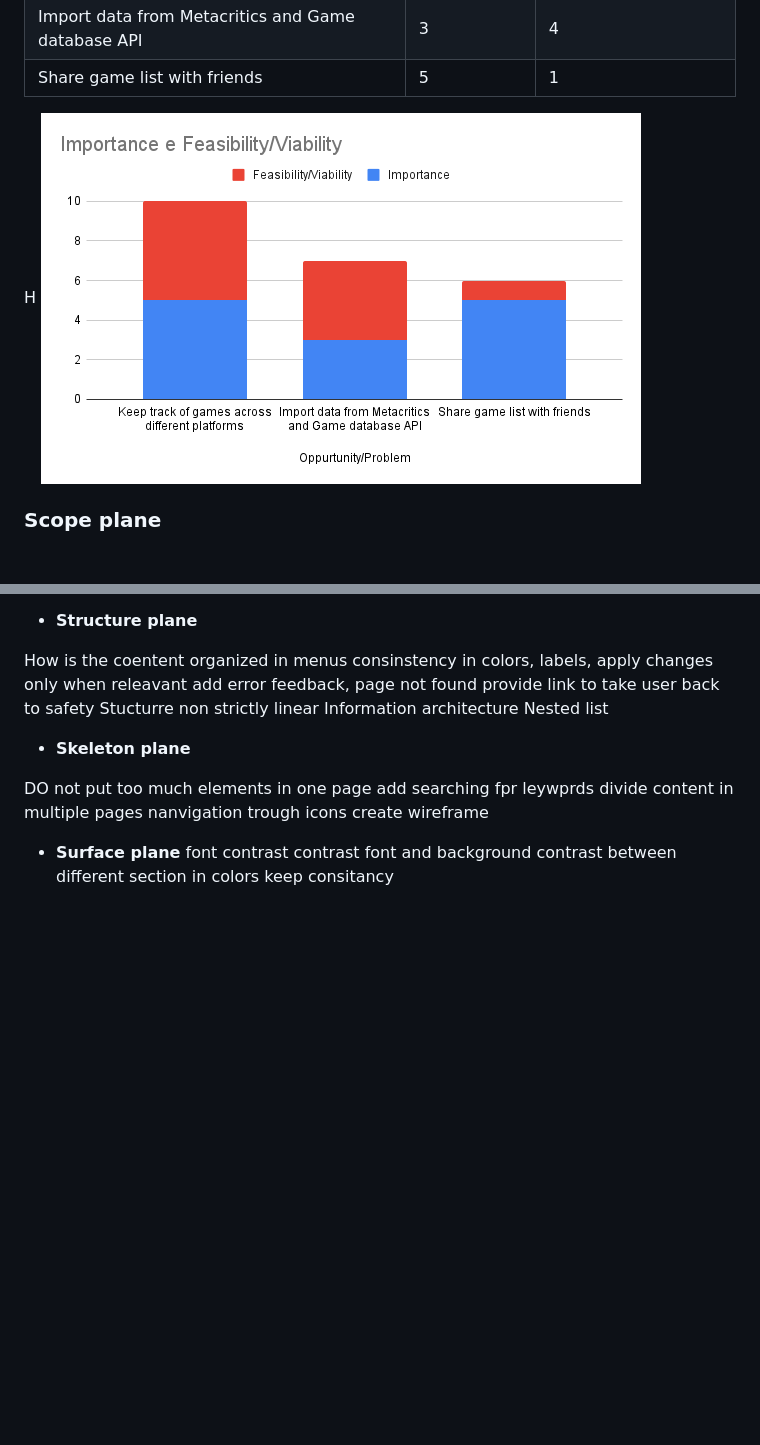
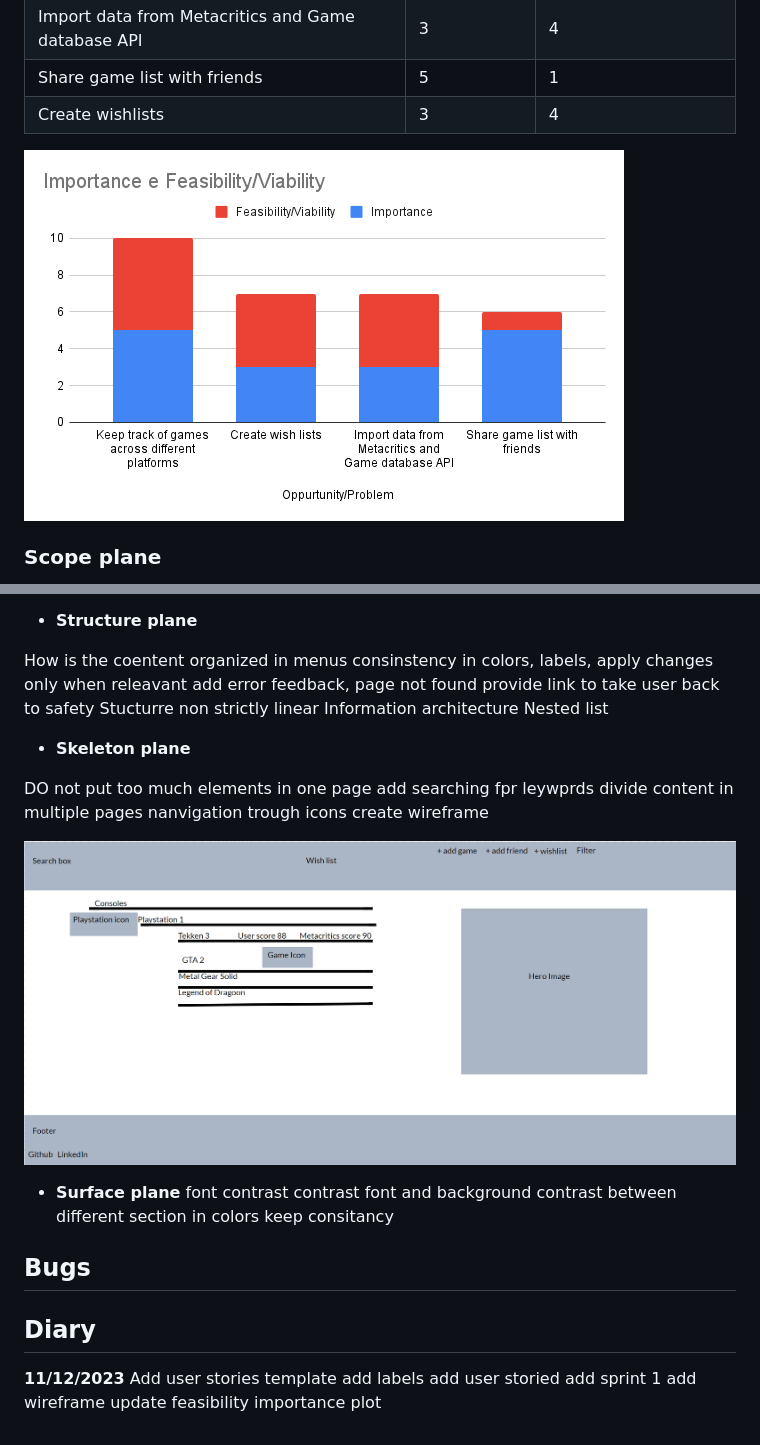
Before and after one commit to AngeloGaeta1990/The-Gamer-Library, a Markdown page: README.md, 2 parts joined by grey strips. GitHub-like rendering; pictures changed too: docs_images/Wireframe.png (added), docs_images/strategy_plan_plot.png; blank space fills up the shorter version.

Commit message:
docs: add complete planning

```diff
--- a/README.md
+++ b/README.md
@@ -49,7 +51,8 @@ In a landscape filled with competitors, The Gamer Library distinguishes itself b
 | Keep track of games                               | 5          | 5                     |
 | Import data from Metacritics and Game database API| 3          | 4                     |
 | Share game list with friends                      | 5          | 1                     |
-H
+| Create wishlists                                  | 3          | 4                     |
+
 ![Strategy plan chart](/docs_images/strategy_plan_plot.png)
 
 ### Scope plane
@@ -87,8 +90,22 @@ divide content in multiple pages
 nanvigation trough icons
 create wireframe
 
+![Wireframe](/docs_images/Wireframe.png)
+
 - **Surface plane**
 font contrast
 contrast font and background
 contrast between different section in colors
 keep consitancy
+
+## Bugs
+
+## Diary
+
+**11/12/2023**
+Add user stories template
+add labels
+add user storied
+add sprint 1
+add wireframe
+update feasibility importance plot
```
Also changed, not shown: other parts of README.md (+4 -2 lines).
